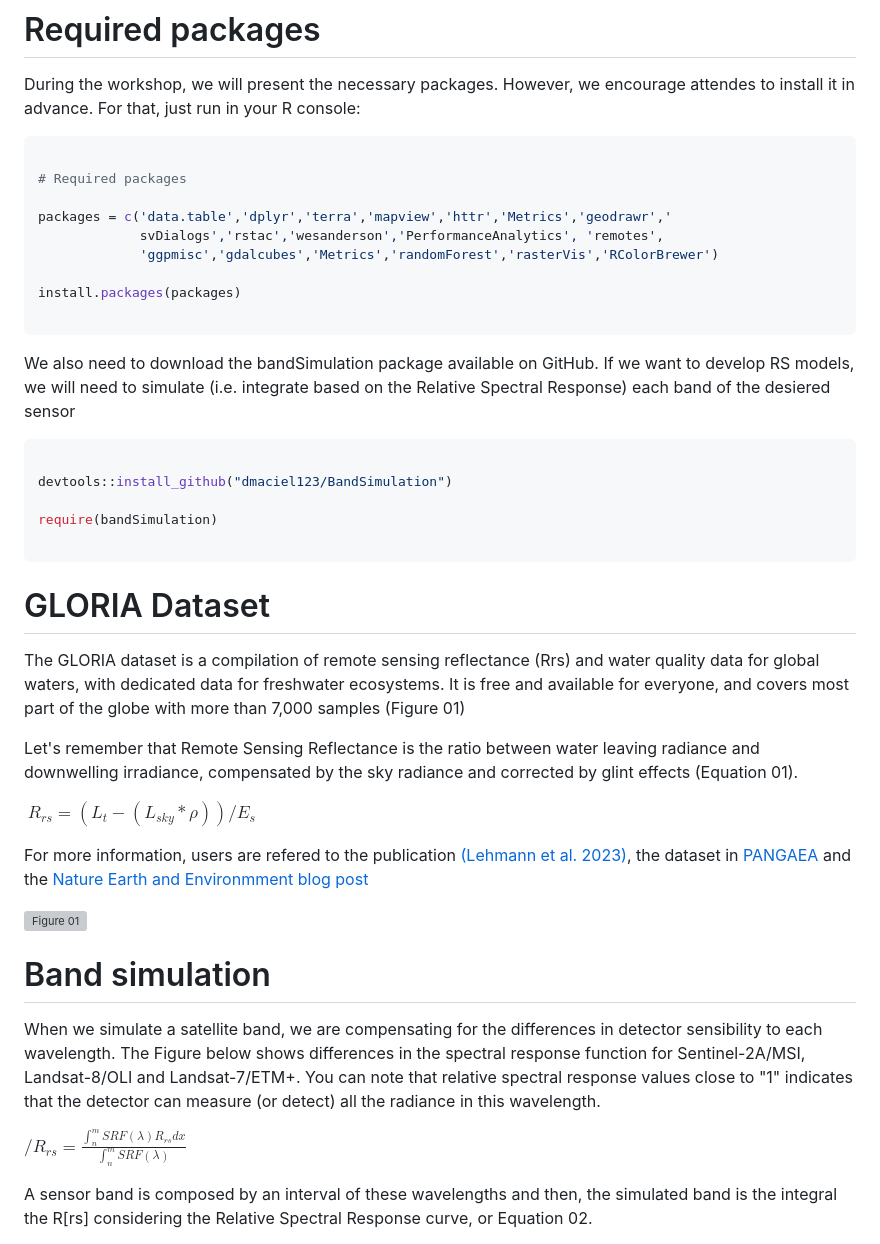
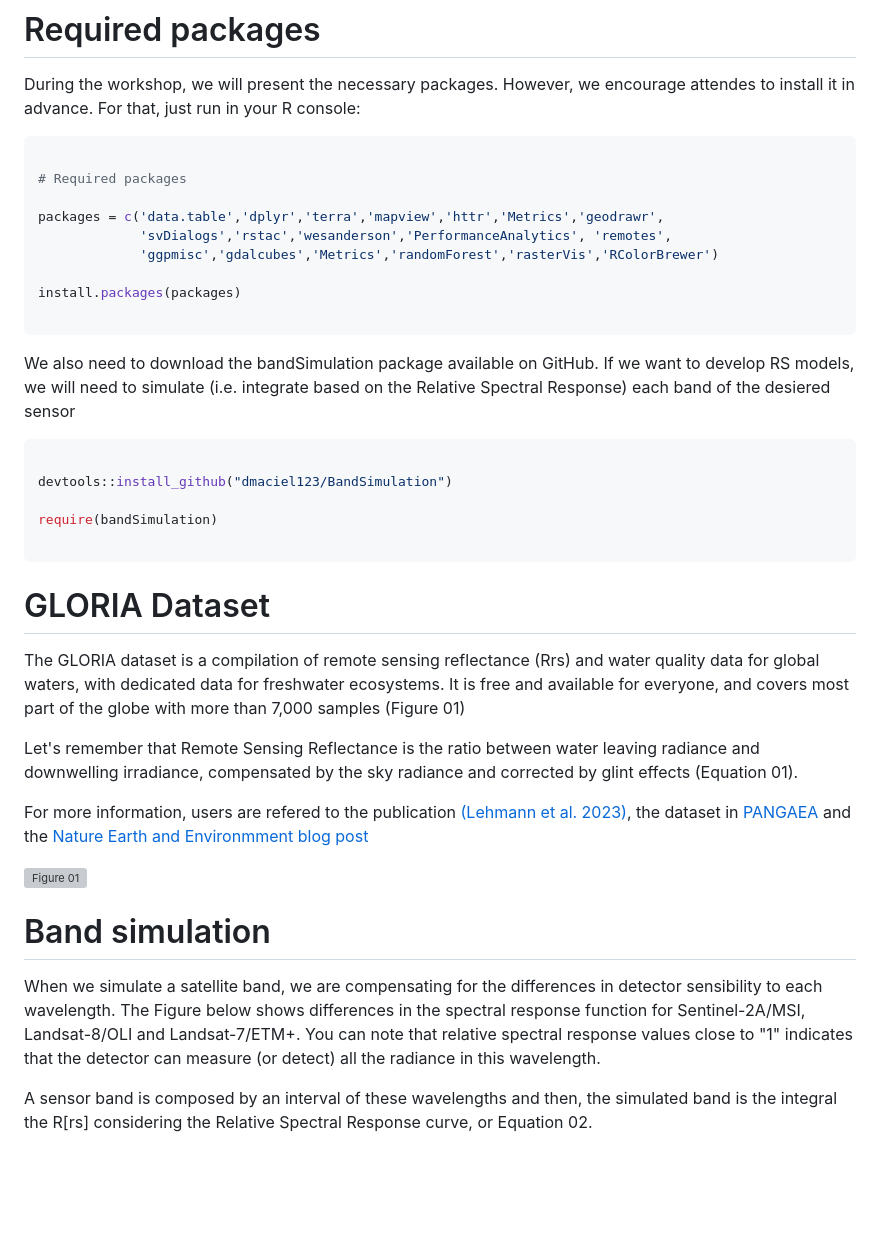
Before and after one commit to dmaciel123/HackingLimnology_RS_day, a Markdown page: README.md, the part around the change. Rendered like a GitHub page; blank space fills up the shorter version; grey boxes are pictures that could not be loaded.

````diff
--- a/README.md
+++ b/README.md
@@ -29,8 +29,8 @@ During the workshop, we will present the necessary packages. However, we encoura
 
 # Required packages
 
-packages = c('data.table','dplyr','terra','mapview','httr','Metrics','geodrawr','
-             svDialogs','rstac','wesanderson','PerformanceAnalytics', 'remotes',
+packages = c('data.table','dplyr','terra','mapview','httr','Metrics','geodrawr',
+             'svDialogs','rstac','wesanderson','PerformanceAnalytics', 'remotes',
              'ggpmisc','gdalcubes','Metrics','randomForest','rasterVis','RColorBrewer')
 
 install.packages(packages)
@@ -49,6 +49,7 @@ require(bandSimulation)
 ```
 
 
+
 # GLORIA Dataset
 
 The GLORIA dataset is a compilation of remote sensing reflectance (Rrs) and water quality data for global waters, with dedicated data for freshwater ecosystems. It is free and available for everyone, and covers most part of the globe with more than 7,000 samples (Figure 01)
@@ -56,9 +57,9 @@ The GLORIA dataset is a compilation of remote sensing reflectance (Rrs) and wate
 Let's remember that Remote Sensing Reflectance is the ratio between water leaving radiance and downwelling irradiance, compensated by the sky radiance and corrected by glint effects (Equation 01).
 
 
-$\ R_{rs} = (L_t - (L_{sky}*\rho))/E_s$
 
 For more information, users are refered to the publication [(Lehmann et al. 2023)](https://www.nature.com/articles/s41597-023-01973-y), the dataset in [PANGAEA](http://https://doi.pangaea.de/10.1594/PANGAEA.948492) and the [Nature Earth and Environmment blog post](http://https://earthenvironmentcommunity.nature.com/posts/gloria-challenges-in-developing-a-globally-representative-hyperspectral-in-situ-dataset-for-the-remote-sensing-of-water-resources)
+
 
 
 ![Figure 01](https://earthenvironmentcommunity.nature.com/cdn-cgi/image/metadata=copyright,fit=scale-down,format=auto,sharpen=1,quality=95/https://images.zapnito.com/uploads/hiCMOprnTtSCTJNv78gu_locations.jpg)
@@ -68,7 +69,6 @@ For more information, users are refered to the publication [(Lehmann et al. 2023
 
 When we simulate a satellite band, we are compensating for the differences in detector sensibility to each wavelength. The Figure below shows differences in the spectral response function for Sentinel-2A/MSI, Landsat-8/OLI and Landsat-7/ETM+. You can note that relative spectral response values close to "1" indicates that the detector can measure (or detect) all the radiance in this wavelength.
 
-$/R_{rs} =  \frac{\int_{n}^{m} SRF(\lambda) R_{rs} dx}{\int_{n}^{m} SRF(\lambda)}$
 
 A sensor band is composed by an interval of these wavelengths and then, the simulated band is the integral the R[rs] considering the Relative Spectral Response curve, or Equation 02.
 
````
